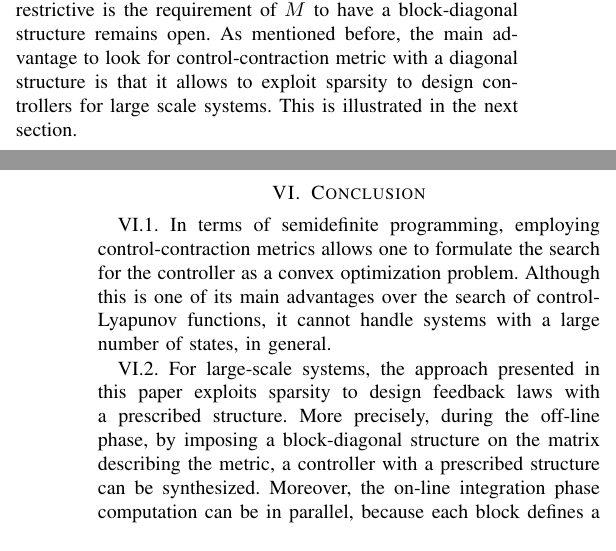
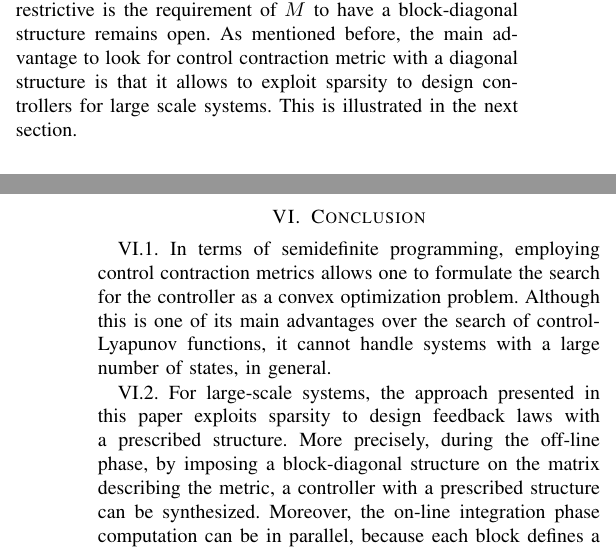
Before and after one commit to wuyou33/SSM_TCNS, a LaTeX paper (R0V0.tex): two parts of the columns of pages 6 and 9 of 10, joined at a grey line, cut so that both start at the same text. Compiled offline with pdfLaTeX; a missing font is replaced by an installed copy or a similar font; a LaTeX package or settings file that is missing is left out.

Commit message:
Merge Ian's change in the example and conclusion

```diff
--- a/R0V0.tex
+++ b/R0V0.tex
@@ -821,7 +821,7 @@ different decision variables. Moreover, the positive definiteness of $M$ implies
 
 \mypara Further conditions are discussed in \cite{manchester_existence_2018}.
 
-\mypara Based on these paragraphs, the question of how restrictive is the requirement of $M$ to have a block-diagonal structure remains open. As mentioned before, the main advantage to look for control-contraction metric with a diagonal structure is that it allows to exploit sparsity to design controllers for large scale systems. This is illustrated in the next section.
+\mypara Based on these paragraphs, the question of how restrictive is the requirement of $M$ to have a block-diagonal structure remains open. As mentioned before, the main advantage to look for control contraction metric with a diagonal structure is that it allows to exploit sparsity to design controllers for large scale systems. This is illustrated in the next section.
 
 \section{Numerical Experiments}\label{sec:Illustration}
 
@@ -1086,7 +1086,7 @@ $-\begin{bmatrix}
 
 \section{Conclusion}\label{sec:Conclusion}
 
-\mypara In terms of semidefinite programming, employing control-contraction metrics allows one to formulate the search for the controller as a convex optimization problem. Although this is one of its main advantages over the search of control-Lyapunov functions, it cannot handle systems with a large number of states, in general.
+\mypara In terms of semidefinite programming, employing control contraction metrics allows one to formulate the search for the controller as a convex optimization problem. Although this is one of its main advantages over the search of control-Lyapunov functions, it cannot handle systems with a large number of states, in general.
 
 \mypara For large-scale systems, the approach presented in this paper exploits sparsity to design feedback laws with a prescribed structure. More precisely, during the off-line phase, by imposing a block-diagonal structure on the matrix describing the metric, a controller with a prescribed structure can be synthesized. Moreover, the on-line integration phase computation can be in parallel, because each block defines a metric to the corresponding component of the state space.
 
```
